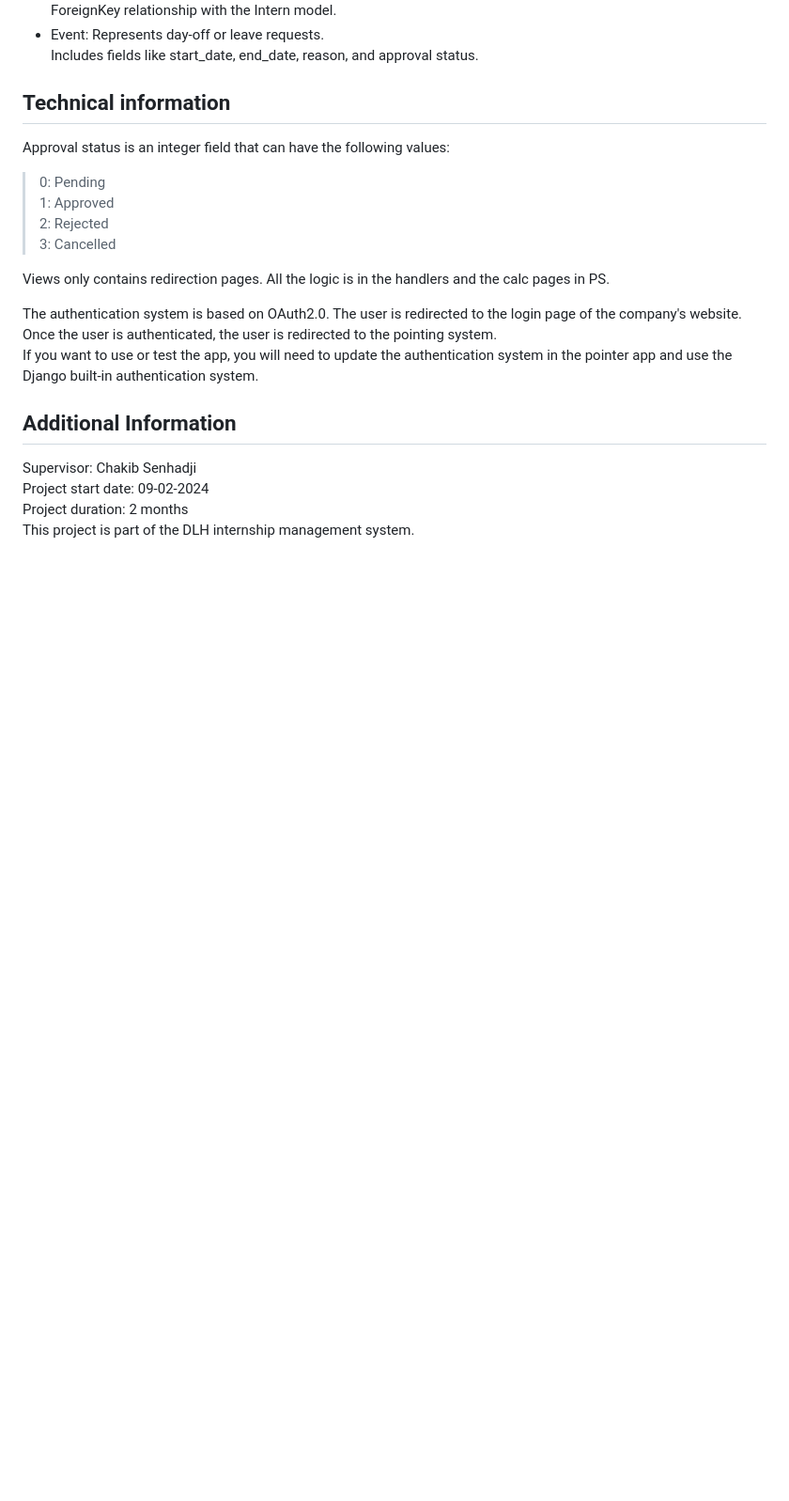
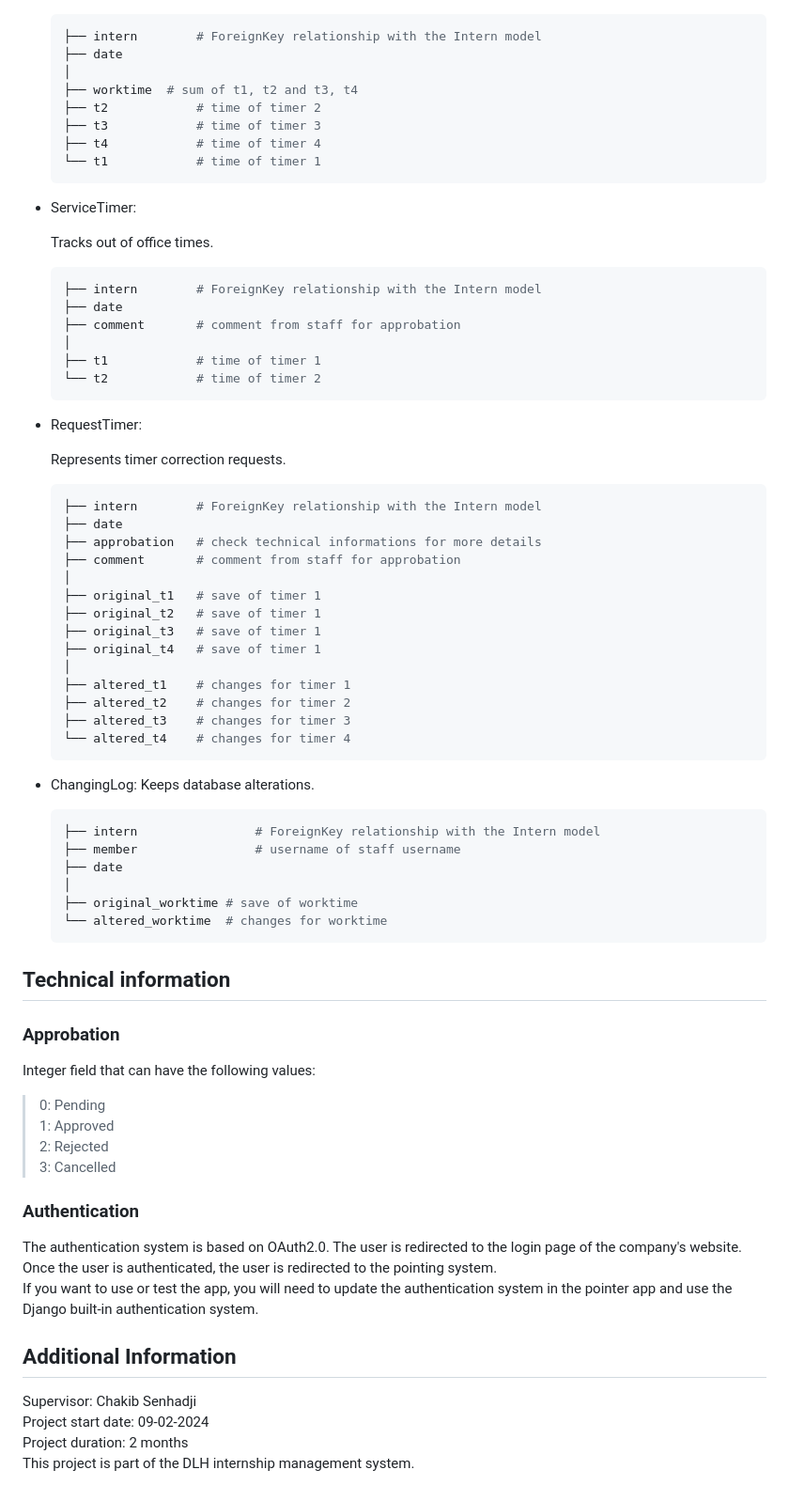
Before and after one commit to mmartin35/TimeHUB, a Markdown page: README.md, the part around the change printed below. Shown: that part at 94% size. Rendered like a GitHub page; blank space fills up the shorter version.

````diff
--- a/README.md
+++ b/README.md
@@ -122,18 +180,74 @@ Access the Application: Open your browser and navigate to http://localhost:8000.
   Tracks work start and end times for both morning and afternoon sessions.<br>
-  ForeignKey relationship with the Intern model.<br>
-- Event:
-  Represents day-off or leave requests.<br>
-  Includes fields like start_date, end_date, reason, and approval status.<br>
+
+  ``` python
+  ├── intern		# ForeignKey relationship with the Intern model
+  ├── date
+  │
+  ├── worktime	# sum of t1, t2 and t3, t4
+  ├── t2			# time of timer 2
+  ├── t3			# time of timer 3
+  ├── t4			# time of timer 4
+  └── t1			# time of timer 1
+  ```
+
+- ServiceTimer:
+
+  Tracks out of office times.<br>
+
+  ``` python
+  ├── intern		# ForeignKey relationship with the Intern model
+  ├── date
+  ├── comment		# comment from staff for approbation
+  │
+  ├── t1			# time of timer 1
+  └── t2			# time of timer 2
+  ```
+
+- RequestTimer:
+
+  Represents timer correction requests.<br>
+
+  ``` python
+  ├── intern		# ForeignKey relationship with the Intern model
+  ├── date
+  ├── approbation	# check technical informations for more details
+  ├── comment		# comment from staff for approbation
+  │
+  ├── original_t1	# save of timer 1
+  ├── original_t2	# save of timer 1
+  ├── original_t3	# save of timer 1
+  ├── original_t4	# save of timer 1
+  │
+  ├── altered_t1	# changes for timer 1
+  ├── altered_t2	# changes for timer 2
+  ├── altered_t3	# changes for timer 3
+  └── altered_t4	# changes for timer 4
+  ```
+
+- ChangingLog:
+  Keeps database alterations.<br>
+
+  ``` python
+  ├── intern				# ForeignKey relationship with the Intern model
+  ├── member				# username of staff username
+  ├── date
+  │
+  ├── original_worktime	# save of worktime
+  └── altered_worktime	# changes for worktime
+  ```
 
 ## Technical information
 
-Approval status is an integer field that can have the following values:
+### Approbation
+
+ Integer field that can have the following values:
+
 > 0: Pending<br>
 > 1: Approved<br>
 > 2: Rejected<br>
 > 3: Cancelled<br>
 
-Views only contains redirection pages. All the logic is in the handlers and the calc pages in PS.<br>
+### Authentication
 
 The authentication system is based on OAuth2.0. The user is redirected to the login page of the company's website. Once the user is authenticated, the user is redirected to the pointing system.<br>
 If you want to use or test the app, you will need to update the authentication system in the pointer app and use the Django built-in authentication system.<br>
````
Also changed, not shown: other parts of README.md (+87 -29 lines), doc/django_to_prod.md (added, +154 -0 lines).
